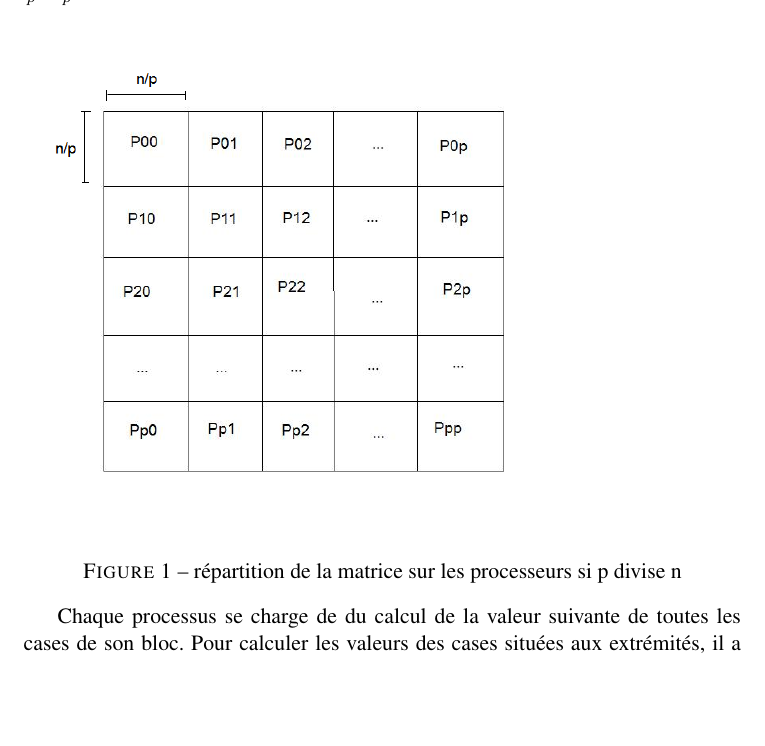
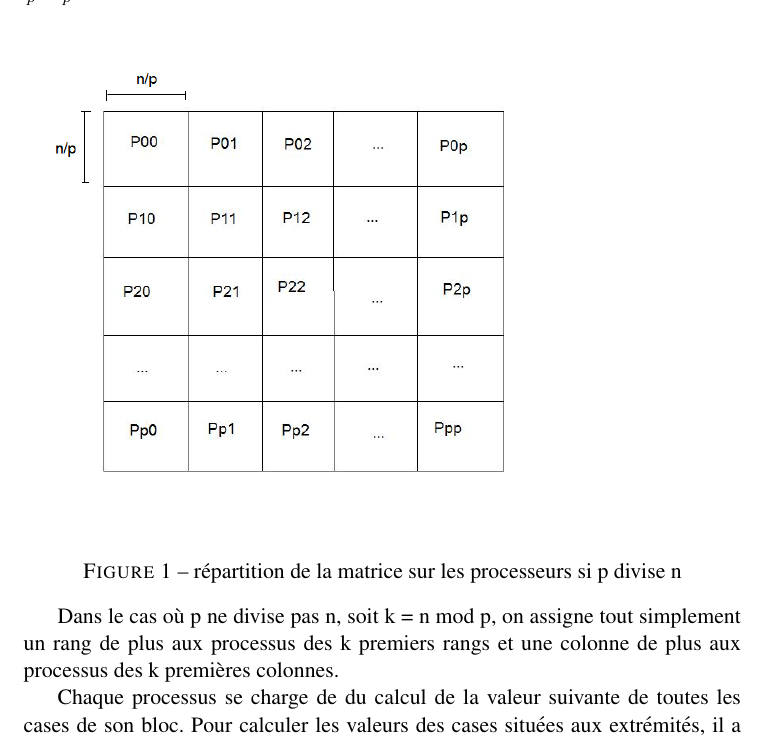
Before and after one commit to funibus/DM_algo_par, a LaTeX document (question_dm.tex): part of page 1 of 8, cut so that both start at the same text, the shorter picture padded with empty space. Compiled offline with pdfLaTeX.

Commit message:
petit ajout question 3

```diff
--- a/question_dm.tex
+++ b/question_dm.tex
@@ -28,11 +28,15 @@ Si p divise n, on répartit les cases de la matrices en assignant un bloc de tai
   \label{repartition}
 \end{figure}
 
+Dans le cas où p ne divise pas n, soit k = n mod p, on assigne tout simplement un rang de plus aux processus des k premiers rangs et une colonne de plus aux processus des k premières colonnes.
+
 Chaque processus se charge de du calcul de la valeur suivante de toutes les cases de son bloc. Pour calculer les valeurs des cases situées aux extrémités, il a besoin de connaître toutes les valeurs des cases de la matrice adjacentes à son bloc. Cela comprend $\frac n {p}$ valeurs pour chacun des processus situés au nord, à l'est, au sud et à l'ouest et une valeur pour les processus en diagonale donc $4 (\frac{n} {p}+1)$ valeurs au total.
 
 Chaque processus retiendra donc une matrice de taille  $\frac n p +1* \frac n p +1$, modifiera lui-même $\frac n p * \frac n p$ de ces cases et recevra celles situées aux extrémités des autres processus.
 
 La topologie utilisée n'autorise pas à communiquer directement avec les processus diagonaux, ce qui représente 4 valeurs. Mais chacun des processus diagonaux envoie la valeur qui nous est utile à deux processus voisins du processus considéré sur la topologie. Par exemple, un processus a besoin de la valeur de la case 0,0 de la matrice du processus situé au sud-est et les processus sud et est ont tous les deux besoin de cette valeur pour calculer leurs cases $0,\frac n p$ et $\frac n p,0$. Il est donc possible de l'envoyer en passant par l'un de ces deux processus sans surcoût de communication.
+
+
 
 
 
```
Also changed, not shown: question_dm.pdf.
